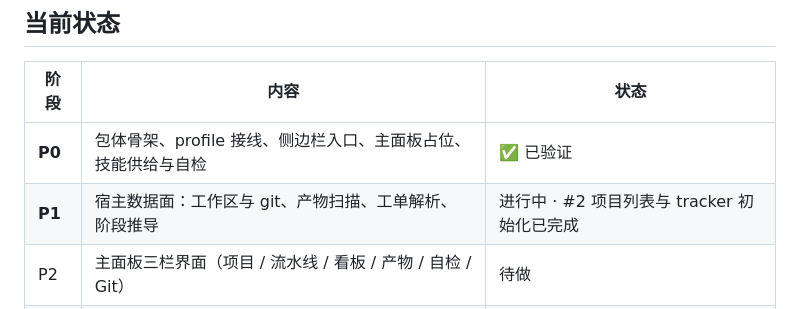
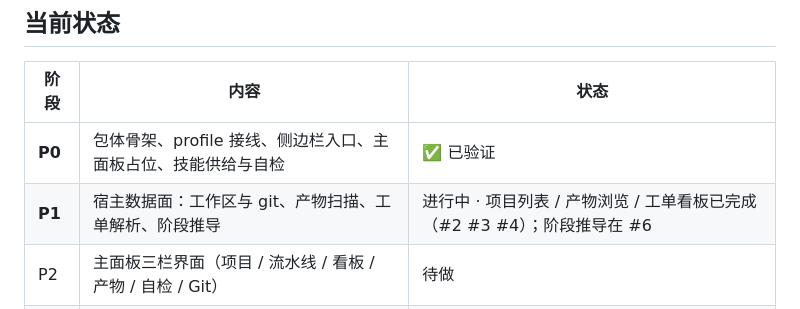
Before and after one commit to Silencehuliang/DSH-Developer-Workbench, a Markdown page: plugin/README.md, the part around the change. Rendered like a GitHub page.

Commit message:
docs: README 状态更新到 #2/#3/#4 已完成

```diff
--- a/plugin/README.md
+++ b/plugin/README.md
@@ -11,7 +11,7 @@
 | 阶段 | 内容 | 状态 |
 |---|---|---|
 | **P0** | 包体骨架、profile 接线、侧边栏入口、主面板占位、技能供给与自检 | ✅ 已验证 |
-| **P1** | 宿主数据面：工作区与 git、产物扫描、工单解析、阶段推导 | 进行中 · #2 项目列表与 tracker 初始化已完成 |
+| **P1** | 宿主数据面：工作区与 git、产物扫描、工单解析、阶段推导 | 进行中 · 项目列表 / 产物浏览 / 工单看板已完成（#2 #3 #4）；阶段推导在 #6 |
 | P2 | 主面板三栏界面（项目 / 流水线 / 看板 / 产物 / 自检 / Git） | 待做 |
 | P3 | 派发与交接：创建会话、发送提示词、handoff 接力 | 待做 |
 | P4 | 会话侧三处入口 + 设置页 | 待做 |
```
